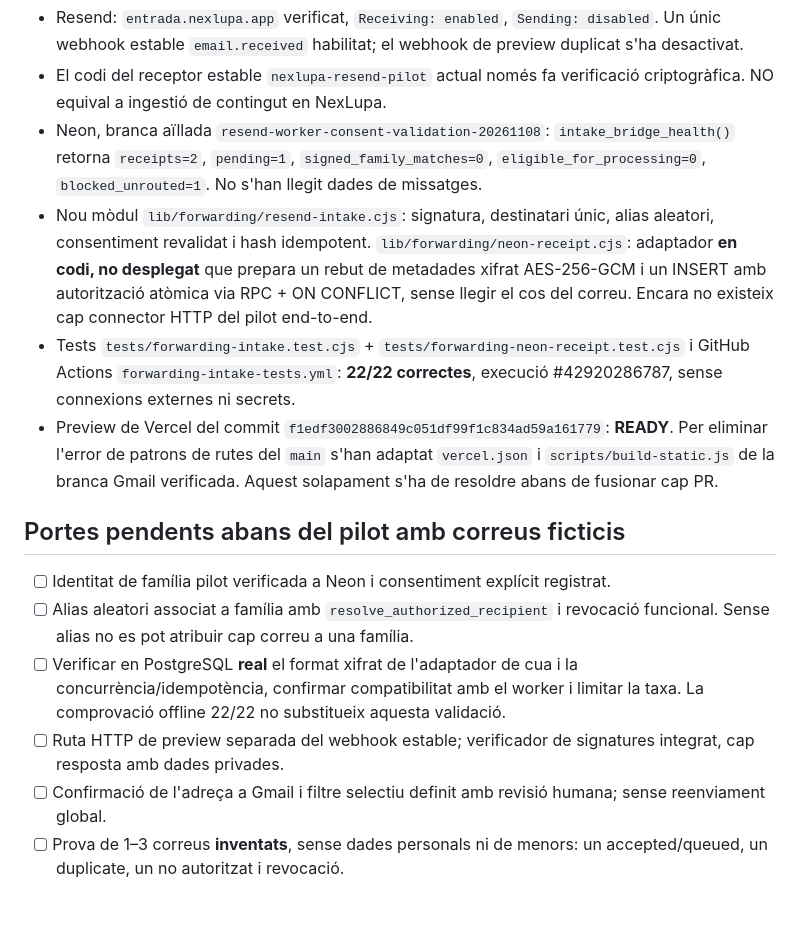
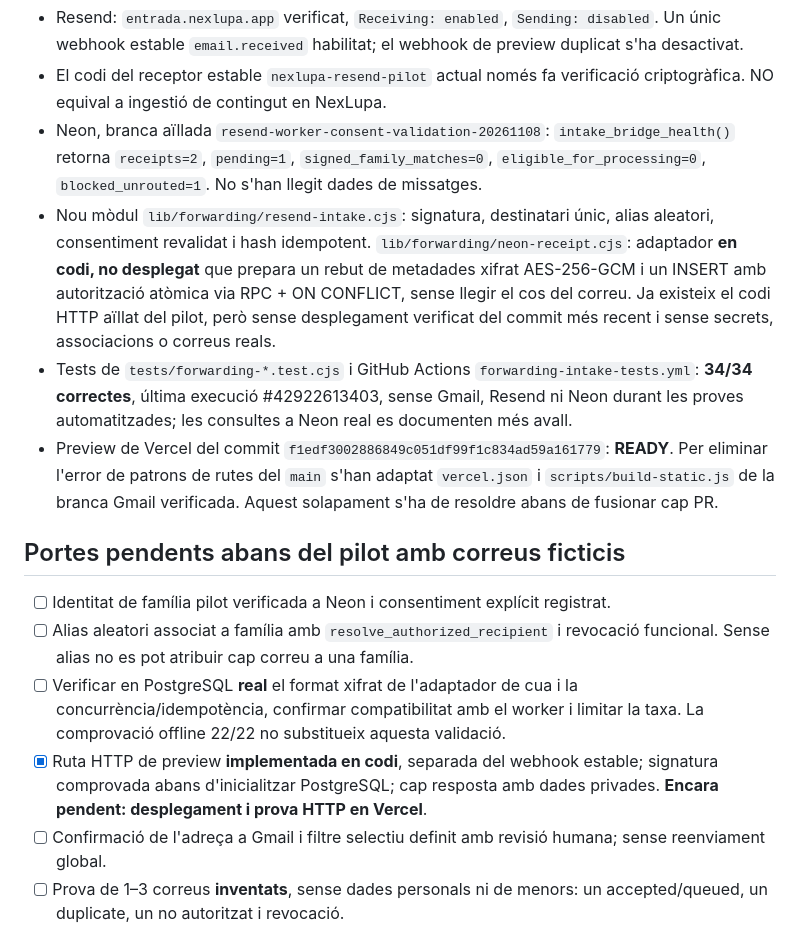
Before and after one commit to DavidParet/Primer-projecte, a Markdown page: docs/integrations/gmail-resend-forwarding-pilot.md, the part around one of its changes. Drawn GitHub-style; blank space fills up the shorter version.

```diff
--- a/docs/integrations/gmail-resend-forwarding-pilot.md
+++ b/docs/integrations/gmail-resend-forwarding-pilot.md
@@ -17,8 +17,8 @@
 - Resend: `entrada.nexlupa.app` verificat, `Receiving: enabled`, `Sending: disabled`. Un únic webhook estable `email.received` habilitat; el webhook de preview duplicat s'ha desactivat.
 - El codi del receptor estable `nexlupa-resend-pilot` actual només fa verificació criptogràfica. NO equival a ingestió de contingut en NexLupa.
 - Neon, branca aïllada `resend-worker-consent-validation-20261108`: `intake_bridge_health()` retorna `receipts=2`, `pending=1`, `signed_family_matches=0`, `eligible_for_processing=0`, `blocked_unrouted=1`. No s'han llegit dades de missatges.
-- Nou mòdul `lib/forwarding/resend-intake.cjs`: signatura, destinatari únic, alias aleatori, consentiment revalidat i hash idempotent. `lib/forwarding/neon-receipt.cjs`: adaptador **en codi, no desplegat** que prepara un rebut de metadades xifrat AES-256-GCM i un INSERT amb autorització atòmica via RPC + ON CONFLICT, sense llegir el cos del correu. Encara no existeix cap connector HTTP del pilot end-to-end.
-- Tests `tests/forwarding-intake.test.cjs` + `tests/forwarding-neon-receipt.test.cjs` i GitHub Actions `forwarding-intake-tests.yml`: **22/22 correctes**, execució #42920286787, sense connexions externes ni secrets.
+- Nou mòdul `lib/forwarding/resend-intake.cjs`: signatura, destinatari únic, alias aleatori, consentiment revalidat i hash idempotent. `lib/forwarding/neon-receipt.cjs`: adaptador **en codi, no desplegat** que prepara un rebut de metadades xifrat AES-256-GCM i un INSERT amb autorització atòmica via RPC + ON CONFLICT, sense llegir el cos del correu. Ja existeix el codi HTTP aïllat del pilot, però sense desplegament verificat del commit més recent i sense secrets, associacions o correus reals.
+- Tests de `tests/forwarding-*.test.cjs` i GitHub Actions `forwarding-intake-tests.yml`: **34/34 correctes**, última execució #42922613403, sense Gmail, Resend ni Neon durant les proves automatitzades; les consultes a Neon real es documenten més avall.
 - Preview de Vercel del commit `f1edf3002886849c051df99f1c834ad59a161779`: **READY**. Per eliminar l'error de patrons de rutes del `main` s'han adaptat `vercel.json` i `scripts/build-static.js` de la branca Gmail verificada. Aquest solapament s'ha de resoldre abans de fusionar cap PR.
 
 ## Portes pendents abans del pilot amb correus ficticis
@@ -26,7 +26,7 @@
 - [ ] Identitat de família pilot verificada a Neon i consentiment explícit registrat.
 - [ ] Alias aleatori associat a família amb `resolve_authorized_recipient` i revocació funcional. Sense alias no es pot atribuir cap correu a una família.
 - [ ] Verificar en PostgreSQL **real** el format xifrat de l'adaptador de cua i la concurrència/idempotència, confirmar compatibilitat amb el worker i limitar la taxa. La comprovació offline 22/22 no substitueix aquesta validació.
-- [ ] Ruta HTTP de preview separada del webhook estable; verificador de signatures integrat, cap resposta amb dades privades.
+- [x] Ruta HTTP de preview **implementada en codi**, separada del webhook estable; signatura comprovada abans d'inicialitzar PostgreSQL; cap resposta amb dades privades. **Encara pendent: desplegament i prova HTTP en Vercel**.
 - [ ] Confirmació de l'adreça a Gmail i filtre selectiu definit amb revisió humana; sense reenviament global.
 - [ ] Prova de 1–3 correus **inventats**, sense dades personals ni de menors: un accepted/queued, un duplicate, un no autoritzat i revocació.
 - [ ] Comparar recepció amb fitxes en revisió i comprovar zero enviaments/Calendar. No publicar a `main` sense aprovació.
```
Also changed, not shown: other parts of docs/integrations/gmail-resend-forwarding-pilot.md (+21 -2 lines).
